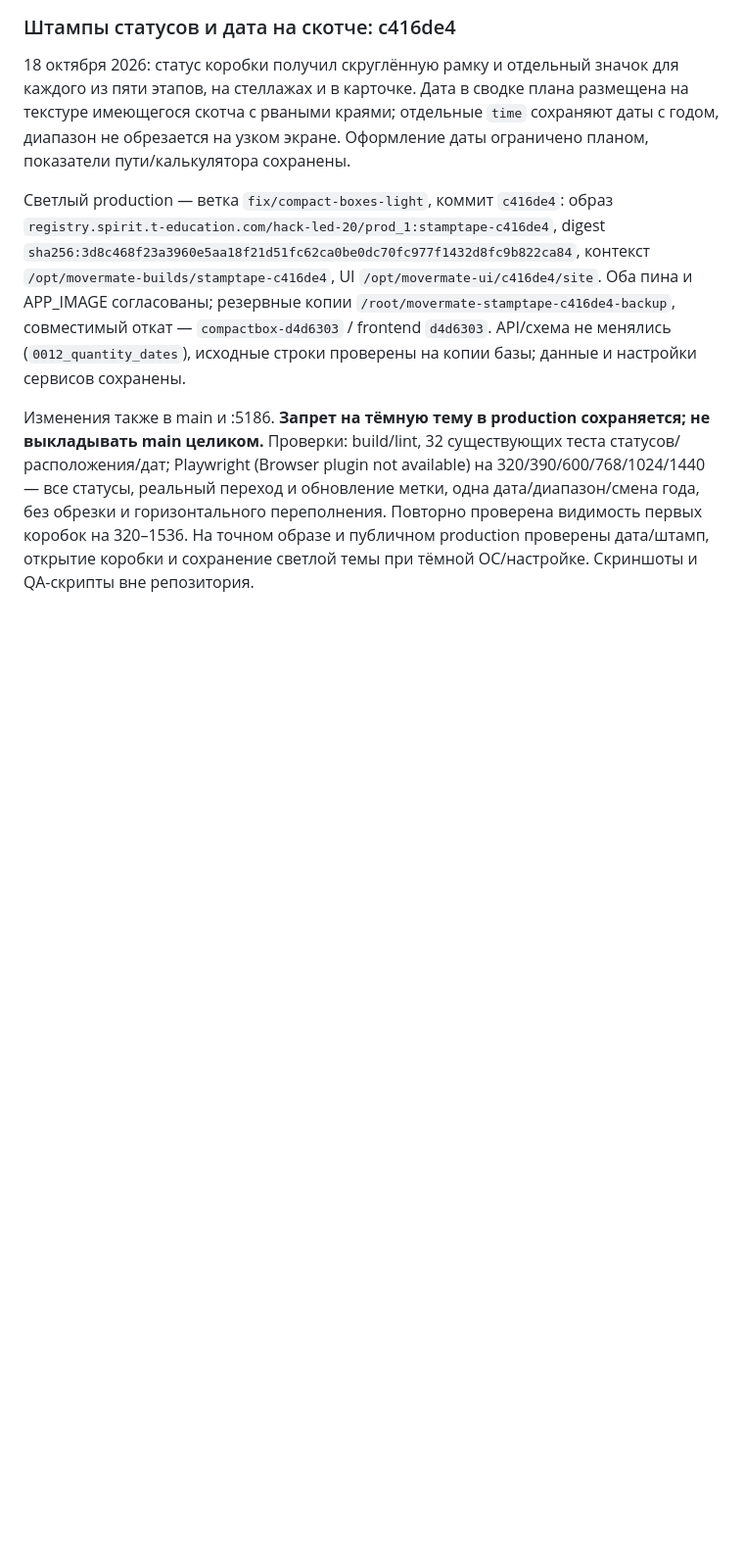
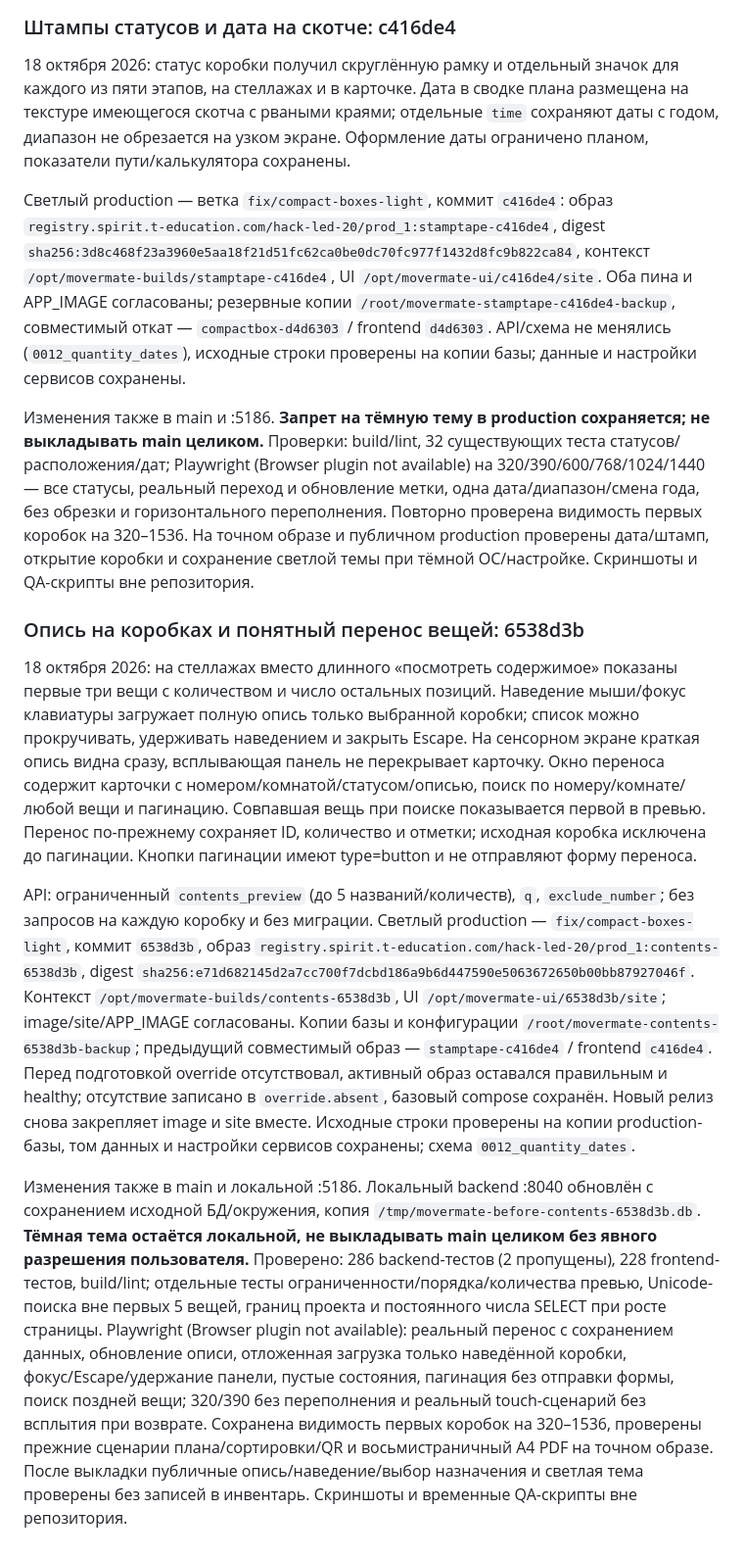
Before and after one commit to lesazizkin-blip/PROD, a Markdown page: docs/OPERATIONS.md, the part around the change. Shown at 98% size. Rendered like a GitHub page; blank space fills up the shorter version.

Commit message:
Record verified inventory preview and destination picker release

```diff
--- a/docs/OPERATIONS.md
+++ b/docs/OPERATIONS.md
@@ -220,3 +220,11 @@ Production: **только светлая тема**, отдельная вет
 Светлый production — ветка `fix/compact-boxes-light`, коммит `c416de4`: образ `registry.spirit.t-education.com/hack-led-20/prod_1:stamptape-c416de4`, digest `sha256:3d8c468f23a3960e5aa18f21d51fc62ca0be0dc70fc977f1432d8fc9b822ca84`, контекст `/opt/movermate-builds/stamptape-c416de4`, UI `/opt/movermate-ui/c416de4/site`. Оба пина и APP_IMAGE согласованы; резервные копии `/root/movermate-stamptape-c416de4-backup`, совместимый откат — `compactbox-d4d6303` / frontend `d4d6303`. API/схема не менялись (`0012_quantity_dates`), исходные строки проверены на копии базы; данные и настройки сервисов сохранены.
 
 Изменения также в main и :5186. **Запрет на тёмную тему в production сохраняется; не выкладывать main целиком.** Проверки: build/lint, 32 существующих теста статусов/расположения/дат; Playwright (Browser plugin not available) на 320/390/600/768/1024/1440 — все статусы, реальный переход и обновление метки, одна дата/диапазон/смена года, без обрезки и горизонтального переполнения. Повторно проверена видимость первых коробок на 320–1536. На точном образе и публичном production проверены дата/штамп, открытие коробки и сохранение светлой темы при тёмной ОС/настройке. Скриншоты и QA-скрипты вне репозитория.
+
+### Опись на коробках и понятный перенос вещей: 6538d3b
+
+18 октября 2026: на стеллажах вместо длинного «посмотреть содержимое» показаны первые три вещи с количеством и число остальных позиций. Наведение мыши/фокус клавиатуры загружает полную опись только выбранной коробки; список можно прокручивать, удерживать наведением и закрыть Escape. На сенсорном экране краткая опись видна сразу, всплывающая панель не перекрывает карточку. Окно переноса содержит карточки с номером/комнатой/статусом/описью, поиск по номеру/комнате/любой вещи и пагинацию. Совпавшая вещь при поиске показывается первой в превью. Перенос по-прежнему сохраняет ID, количество и отметки; исходная коробка исключена до пагинации. Кнопки пагинации имеют type=button и не отправляют форму переноса.
+
+API: ограниченный `contents_preview` (до 5 названий/количеств), `q`, `exclude_number`; без запросов на каждую коробку и без миграции. Светлый production — `fix/compact-boxes-light`, коммит `6538d3b`, образ `registry.spirit.t-education.com/hack-led-20/prod_1:contents-6538d3b`, digest `sha256:e71d682145d2a7cc700f7dcbd186a9b6d447590e5063672650b00bb87927046f`. Контекст `/opt/movermate-builds/contents-6538d3b`, UI `/opt/movermate-ui/6538d3b/site`; image/site/APP_IMAGE согласованы. Копии базы и конфигурации `/root/movermate-contents-6538d3b-backup`; предыдущий совместимый образ — `stamptape-c416de4` / frontend `c416de4`. Перед подготовкой override отсутствовал, активный образ оставался правильным и healthy; отсутствие записано в `override.absent`, базовый compose сохранён. Новый релиз снова закрепляет image и site вместе. Исходные строки проверены на копии production-базы, том данных и настройки сервисов сохранены; схема `0012_quantity_dates`.
+
+Изменения также в main и локальной :5186. Локальный backend :8040 обновлён с сохранением исходной БД/окружения, копия `/tmp/movermate-before-contents-6538d3b.db`. **Тёмная тема остаётся локальной, не выкладывать main целиком без явного разрешения пользователя.** Проверено: 286 backend-тестов (2 пропущены), 228 frontend-тестов, build/lint; отдельные тесты ограниченности/порядка/количества превью, Unicode-поиска вне первых 5 вещей, границ проекта и постоянного числа SELECT при росте страницы. Playwright (Browser plugin not available): реальный перенос с сохранением данных, обновление описи, отложенная загрузка только наведённой коробки, фокус/Escape/удержание панели, пустые состояния, пагинация без отправки формы, поиск поздней вещи; 320/390 без переполнения и реальный touch-сценарий без всплытия при возврате. Сохранена видимость первых коробок на 320–1536, проверены прежние сценарии плана/сортировки/QR и восьмистраничный A4 PDF на точном образе. После выкладки публичные опись/наведение/выбор назначения и светлая тема проверены без записей в инвентарь. Скриншоты и временные QA-скрипты вне репозитория.
```
